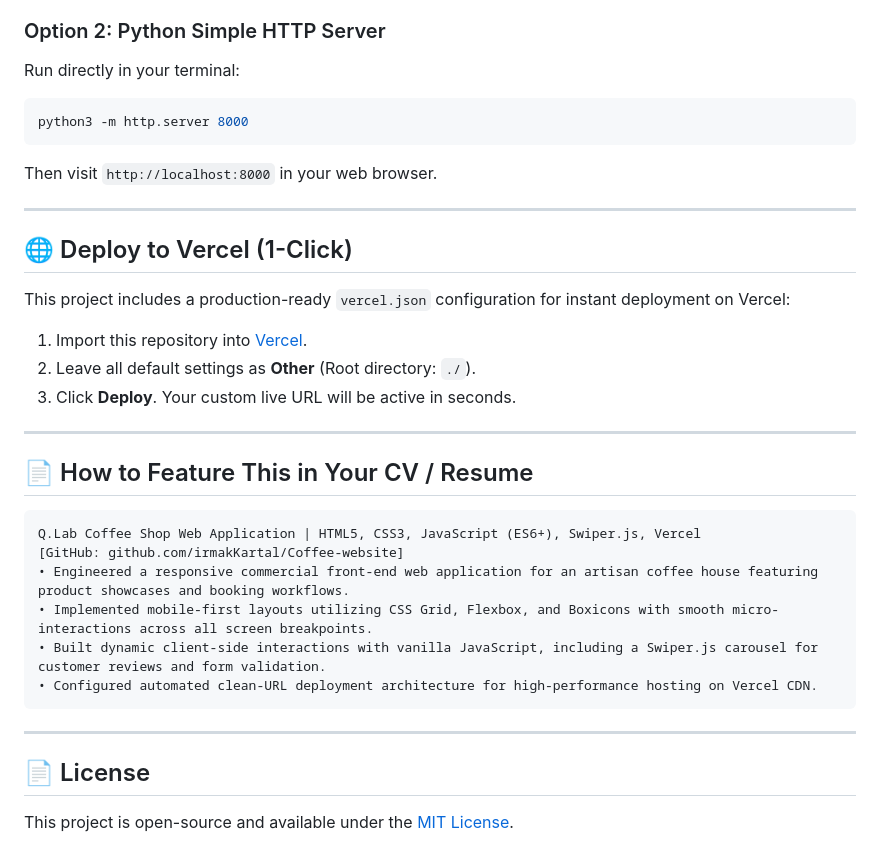
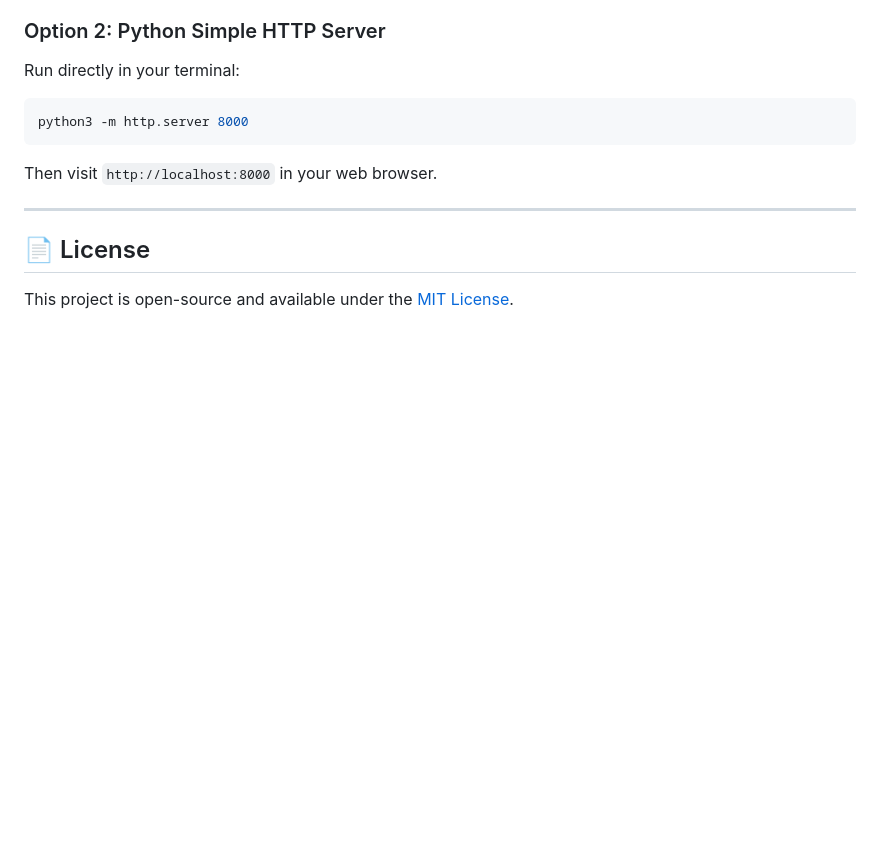
Before and after one commit to irmakKartal/Coffee-website, a Markdown page: README.md, the part around the change. Rendered like a GitHub page; blank space fills up the shorter version.

````diff
--- a/README.md
+++ b/README.md
@@ -73,28 +73,5 @@ Then visit `http://localhost:8000` in your web browser.
 
 ---
 
-## 🌐 Deploy to Vercel (1-Click)
-
-This project includes a production-ready `vercel.json` configuration for instant deployment on Vercel:
-
-1. Import this repository into [Vercel](https://vercel.com/new).
-2. Leave all default settings as **Other** (Root directory: `./`).
-3. Click **Deploy**. Your custom live URL will be active in seconds.
-
----
-
-## 📄 How to Feature This in Your CV / Resume
-
-```text
-Q.Lab Coffee Shop Web Application | HTML5, CSS3, JavaScript (ES6+), Swiper.js, Vercel
-[GitHub: github.com/irmakKartal/Coffee-website]
-• Engineered a responsive commercial front-end web application for an artisan coffee house featuring product showcases and booking workflows.
-• Implemented mobile-first layouts utilizing CSS Grid, Flexbox, and Boxicons with smooth micro-interactions across all screen breakpoints.
-• Built dynamic client-side interactions with vanilla JavaScript, including a Swiper.js carousel for customer reviews and form validation.
-• Configured automated clean-URL deployment architecture for high-performance hosting on Vercel CDN.
-```
-
----
-
 ## 📄 License
 This project is open-source and available under the [MIT License](LICENSE).
````
